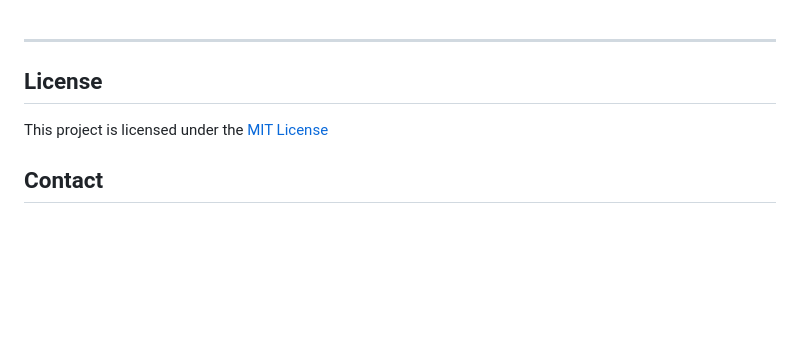
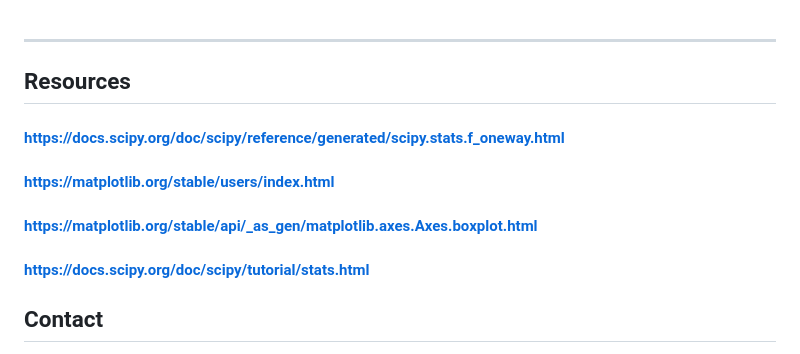
Before and after one commit to ryanshatch/Applied-Statistics-for-STEM, a Markdown page: README.md, the part around the change. GitHub-like rendering; blank space fills up the shorter version.

```diff
--- a/README.md
+++ b/README.md
@@ -33,9 +33,12 @@ Hypothesis testing is a statistical method used to make decisions or inferences
 
 <hr>
 
-## **License**
+## **Resources**
 
-This project is licensed under the [MIT License](LICENSE)
+#### https://docs.scipy.org/doc/scipy/reference/generated/scipy.stats.f_oneway.html
+#### https://matplotlib.org/stable/users/index.html
+#### https://matplotlib.org/stable/api/_as_gen/matplotlib.axes.Axes.boxplot.html
+#### https://docs.scipy.org/doc/scipy/tutorial/stats.html
 
 ## **Contact**
 
```
